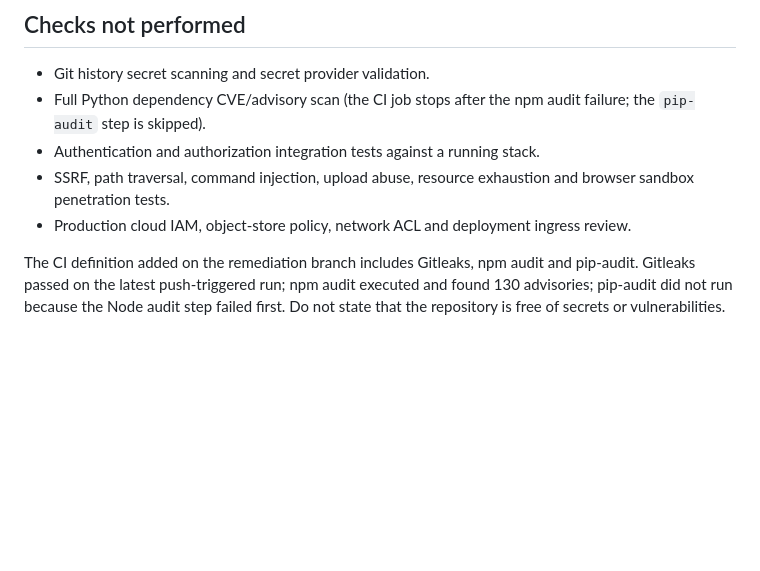
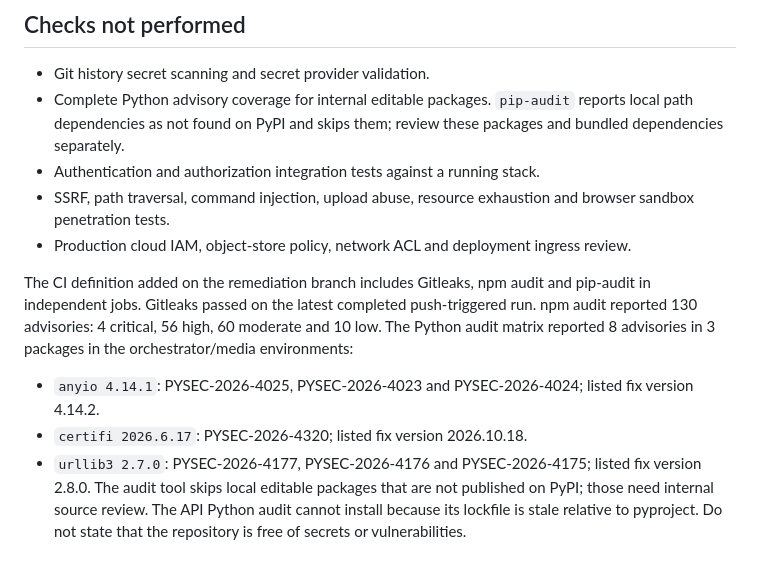
Before and after one commit to tarunkumarreddy87/skyclips1, a Markdown page: docs/SECURITY_AUDIT.md, the part around the change. Drawn GitHub-style; blank space fills up the shorter version.

Commit message:
docs(security): record Python advisory scan results

```diff
--- a/docs/SECURITY_AUDIT.md
+++ b/docs/SECURITY_AUDIT.md
@@ -68,9 +68,13 @@ Examples from the report:
 ## Checks not performed
 
 - Git history secret scanning and secret provider validation.
-- Full Python dependency CVE/advisory scan (the CI job stops after the npm audit failure; the `pip-audit` step is skipped).
+- Complete Python advisory coverage for internal editable packages. `pip-audit` reports local path dependencies as not found on PyPI and skips them; review these packages and bundled dependencies separately.
 - Authentication and authorization integration tests against a running stack.
 - SSRF, path traversal, command injection, upload abuse, resource exhaustion and browser sandbox penetration tests.
 - Production cloud IAM, object-store policy, network ACL and deployment ingress review.
 
-The CI definition added on the remediation branch includes Gitleaks, npm audit and pip-audit. Gitleaks passed on the latest push-triggered run; npm audit executed and found 130 advisories; pip-audit did not run because the Node audit step failed first. Do not state that the repository is free of secrets or vulnerabilities.
+The CI definition added on the remediation branch includes Gitleaks, npm audit and pip-audit in independent jobs. Gitleaks passed on the latest completed push-triggered run. npm audit reported 130 advisories: 4 critical, 56 high, 60 moderate and 10 low. The Python audit matrix reported 8 advisories in 3 packages in the orchestrator/media environments:
+- `anyio 4.14.1`: PYSEC-2026-4025, PYSEC-2026-4023 and PYSEC-2026-4024; listed fix version 4.14.2.
+- `certifi 2026.6.17`: PYSEC-2026-4320; listed fix version 2026.10.18.
+- `urllib3 2.7.0`: PYSEC-2026-4177, PYSEC-2026-4176 and PYSEC-2026-4175; listed fix version 2.8.0.
+The audit tool skips local editable packages that are not published on PyPI; those need internal source review. The API Python audit cannot install because its lockfile is stale relative to pyproject. Do not state that the repository is free of secrets or vulnerabilities.
```
